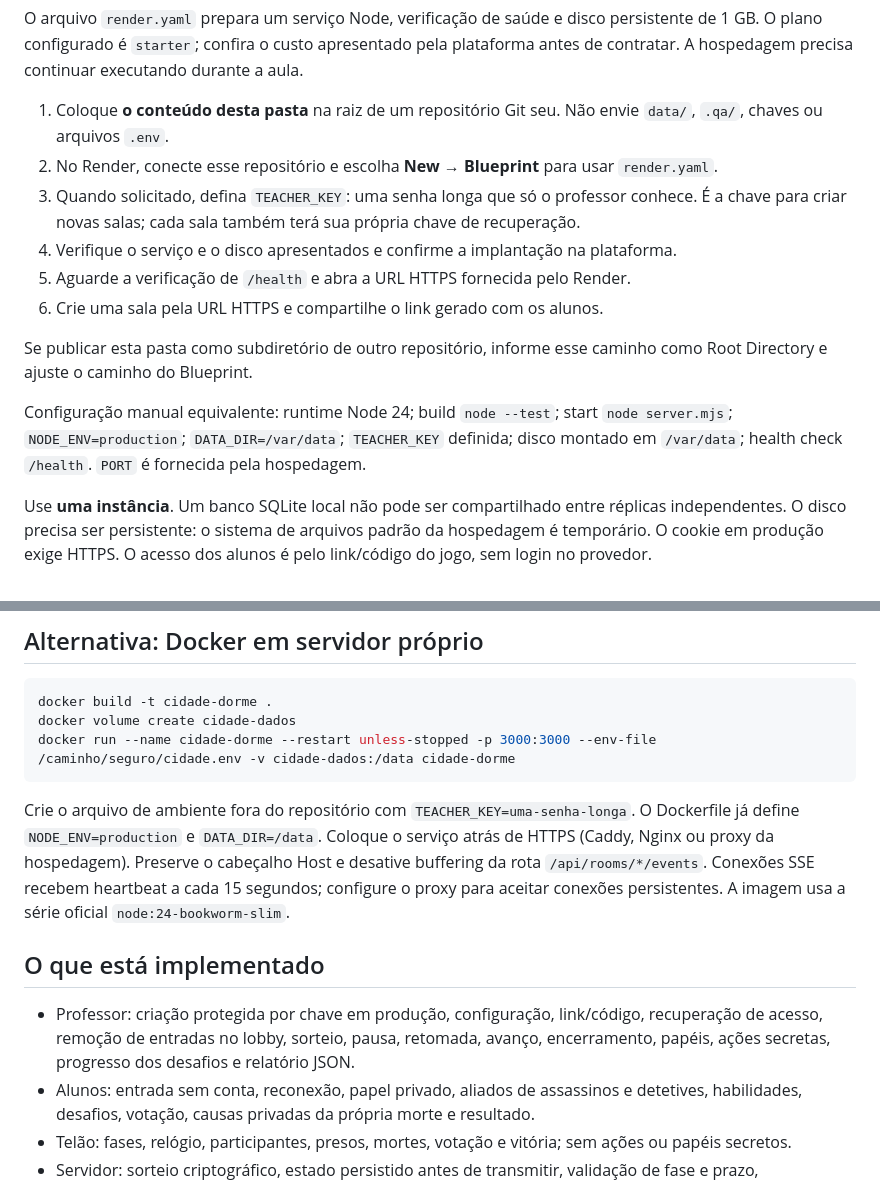
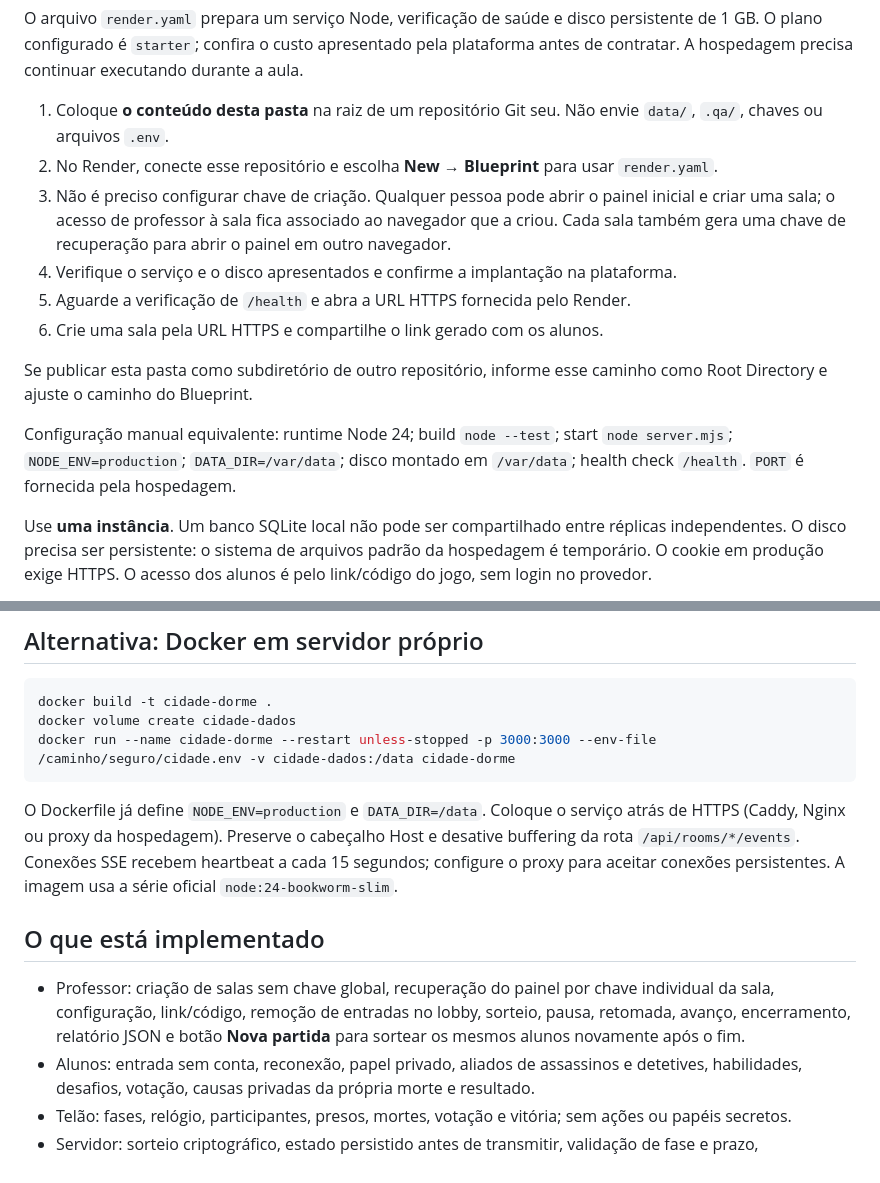
Before and after one commit to Wullyann/cidade-dorme, a Markdown page: README.md, 2 parts joined by grey strips. GitHub-like rendering.

Commit message:
Remove chave global e adiciona nova partida

````diff
--- a/README.md
+++ b/README.md
@@ -26,14 +26,14 @@ O arquivo `render.yaml` prepara um serviço Node, verificação de saúde e disc
 
 1. Coloque **o conteúdo desta pasta** na raiz de um repositório Git seu. Não envie `data/`, `.qa/`, chaves ou arquivos `.env`.
 2. No Render, conecte esse repositório e escolha **New → Blueprint** para usar `render.yaml`.
-3. Quando solicitado, defina `TEACHER_KEY`: uma senha longa que só o professor conhece. É a chave para criar novas salas; cada sala também terá sua própria chave de recuperação.
+3. Não é preciso configurar chave de criação. Qualquer pessoa pode abrir o painel inicial e criar uma sala; o acesso de professor à sala fica associado ao navegador que a criou. Cada sala também gera uma chave de recuperação para abrir o painel em outro navegador.
 4. Verifique o serviço e o disco apresentados e confirme a implantação na plataforma.
 5. Aguarde a verificação de `/health` e abra a URL HTTPS fornecida pelo Render.
 6. Crie uma sala pela URL HTTPS e compartilhe o link gerado com os alunos.
 
 Se publicar esta pasta como subdiretório de outro repositório, informe esse caminho como Root Directory e ajuste o caminho do Blueprint.
 
-Configuração manual equivalente: runtime Node 24; build `node --test`; start `node server.mjs`; `NODE_ENV=production`; `DATA_DIR=/var/data`; `TEACHER_KEY` definida; disco montado em `/var/data`; health check `/health`. `PORT` é fornecida pela hospedagem.
+Configuração manual equivalente: runtime Node 24; build `node --test`; start `node server.mjs`; `NODE_ENV=production`; `DATA_DIR=/var/data`; disco montado em `/var/data`; health check `/health`. `PORT` é fornecida pela hospedagem.
 
 Use **uma instância**. Um banco SQLite local não pode ser compartilhado entre réplicas independentes. O disco precisa ser persistente: o sistema de arquivos padrão da hospedagem é temporário. O cookie em produção exige HTTPS. O acesso dos alunos é pelo link/código do jogo, sem login no provedor.
 
@@ -51,11 +51,11 @@ docker volume create cidade-dados
 docker run --name cidade-dorme --restart unless-stopped -p 3000:3000 --env-file /caminho/seguro/cidade.env -v cidade-dados:/data cidade-dorme
 ```
 
-Crie o arquivo de ambiente fora do repositório com `TEACHER_KEY=uma-senha-longa`. O Dockerfile já define `NODE_ENV=production` e `DATA_DIR=/data`. Coloque o serviço atrás de HTTPS (Caddy, Nginx ou proxy da hospedagem). Preserve o cabeçalho Host e desative buffering da rota `/api/rooms/*/events`. Conexões SSE recebem heartbeat a cada 15 segundos; configure o proxy para aceitar conexões persistentes. A imagem usa a série oficial `node:24-bookworm-slim`.
+O Dockerfile já define `NODE_ENV=production` e `DATA_DIR=/data`. Coloque o serviço atrás de HTTPS (Caddy, Nginx ou proxy da hospedagem). Preserve o cabeçalho Host e desative buffering da rota `/api/rooms/*/events`. Conexões SSE recebem heartbeat a cada 15 segundos; configure o proxy para aceitar conexões persistentes. A imagem usa a série oficial `node:24-bookworm-slim`.
 
 ## O que está implementado
 
-- Professor: criação protegida por chave em produção, configuração, link/código, recuperação de acesso, remoção de entradas no lobby, sorteio, pausa, retomada, avanço, encerramento, papéis, ações secretas, progresso dos desafios e relatório JSON.
+- Professor: criação de salas sem chave global, recuperação do painel por chave individual da sala, configuração, link/código, remoção de entradas no lobby, sorteio, pausa, retomada, avanço, encerramento, relatório JSON e botão **Nova partida** para sortear os mesmos alunos novamente após o fim.
 - Alunos: entrada sem conta, reconexão, papel privado, aliados de assassinos e detetives, habilidades, desafios, votação, causas privadas da própria morte e resultado.
 - Telão: fases, relógio, participantes, presos, mortes, votação e vitória; sem ações ou papéis secretos.
 - Servidor: sorteio criptográfico, estado persistido antes de transmitir, validação de fase e prazo, impedimento de ações/votos repetidos e recuperação após reinício.
````
